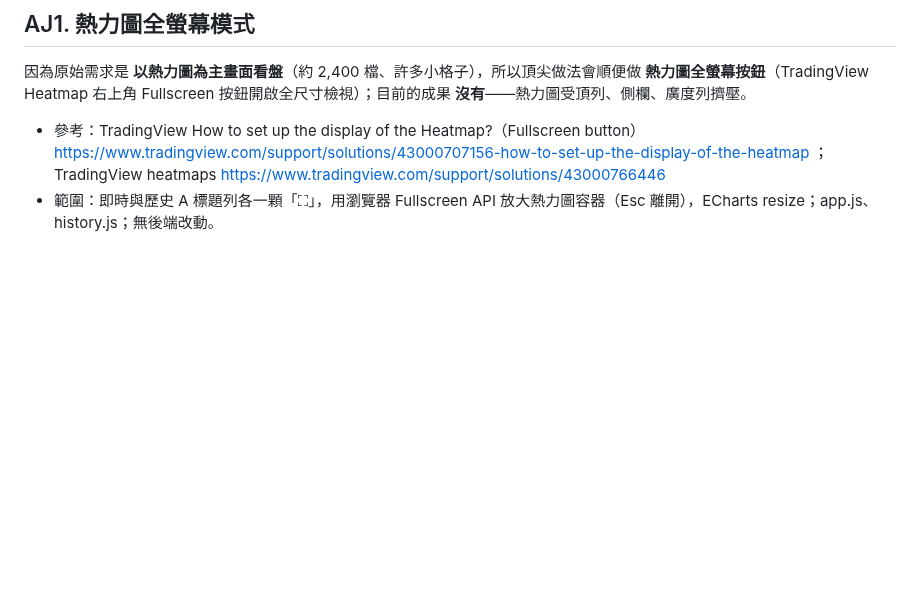
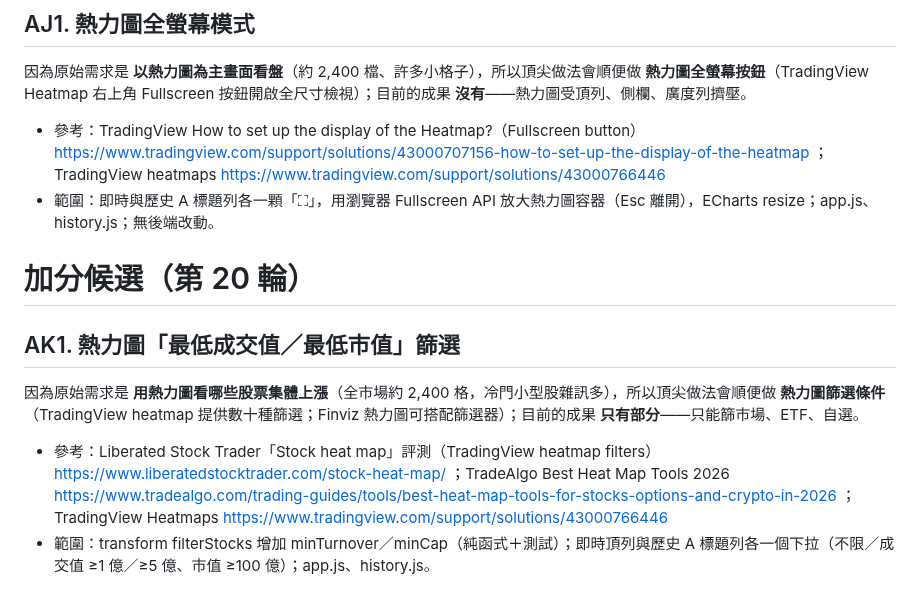
Before and after one commit to jaylooloomi/MoneyTide, a Markdown page: .agent-pipeline/candidates.md, the part around the change. GitHub-like rendering; blank space fills up the shorter version.

Commit message:
chore(night-shift): bonus candidates round 20
Co-Authored-By: Claude Opus 5.5 <noreply@anthropic.com>

```diff
--- a/.agent-pipeline/candidates.md
+++ b/.agent-pipeline/candidates.md
@@ -205,3 +205,10 @@
 因為原始需求是 **以熱力圖為主畫面看盤**（約 2,400 檔、許多小格子），所以頂尖做法會順便做 **熱力圖全螢幕按鈕**（TradingView Heatmap 右上角 Fullscreen 按鈕開啟全尺寸檢視）；目前的成果 **沒有**——熱力圖受頂列、側欄、廣度列擠壓。
 - 參考：TradingView How to set up the display of the Heatmap?（Fullscreen button）https://www.tradingview.com/support/solutions/43000707156-how-to-set-up-the-display-of-the-heatmap ；TradingView heatmaps https://www.tradingview.com/support/solutions/43000766446
 - 範圍：即時與歷史 A 標題列各一顆「⛶」，用瀏覽器 Fullscreen API 放大熱力圖容器（Esc 離開），ECharts resize；app.js、history.js；無後端改動。
+
+# 加分候選（第 20 輪）
+
+## AK1. 熱力圖「最低成交值／最低市值」篩選
+因為原始需求是 **用熱力圖看哪些股票集體上漲**（全市場約 2,400 格，冷門小型股雜訊多），所以頂尖做法會順便做 **熱力圖篩選條件**（TradingView heatmap 提供數十種篩選；Finviz 熱力圖可搭配篩選器）；目前的成果 **只有部分**——只能篩市場、ETF、自選。
+- 參考：Liberated Stock Trader「Stock heat map」評測（TradingView heatmap filters）https://www.liberatedstocktrader.com/stock-heat-map/ ；TradeAlgo Best Heat Map Tools 2026 https://www.tradealgo.com/trading-guides/tools/best-heat-map-tools-for-stocks-options-and-crypto-in-2026 ；TradingView Heatmaps https://www.tradingview.com/support/solutions/43000766446
+- 範圍：transform filterStocks 增加 minTurnover／minCap（純函式＋測試）；即時頂列與歷史 A 標題列各一個下拉（不限／成交值 ≥1 億／≥5 億、市值 ≥100 億）；app.js、history.js。
```
